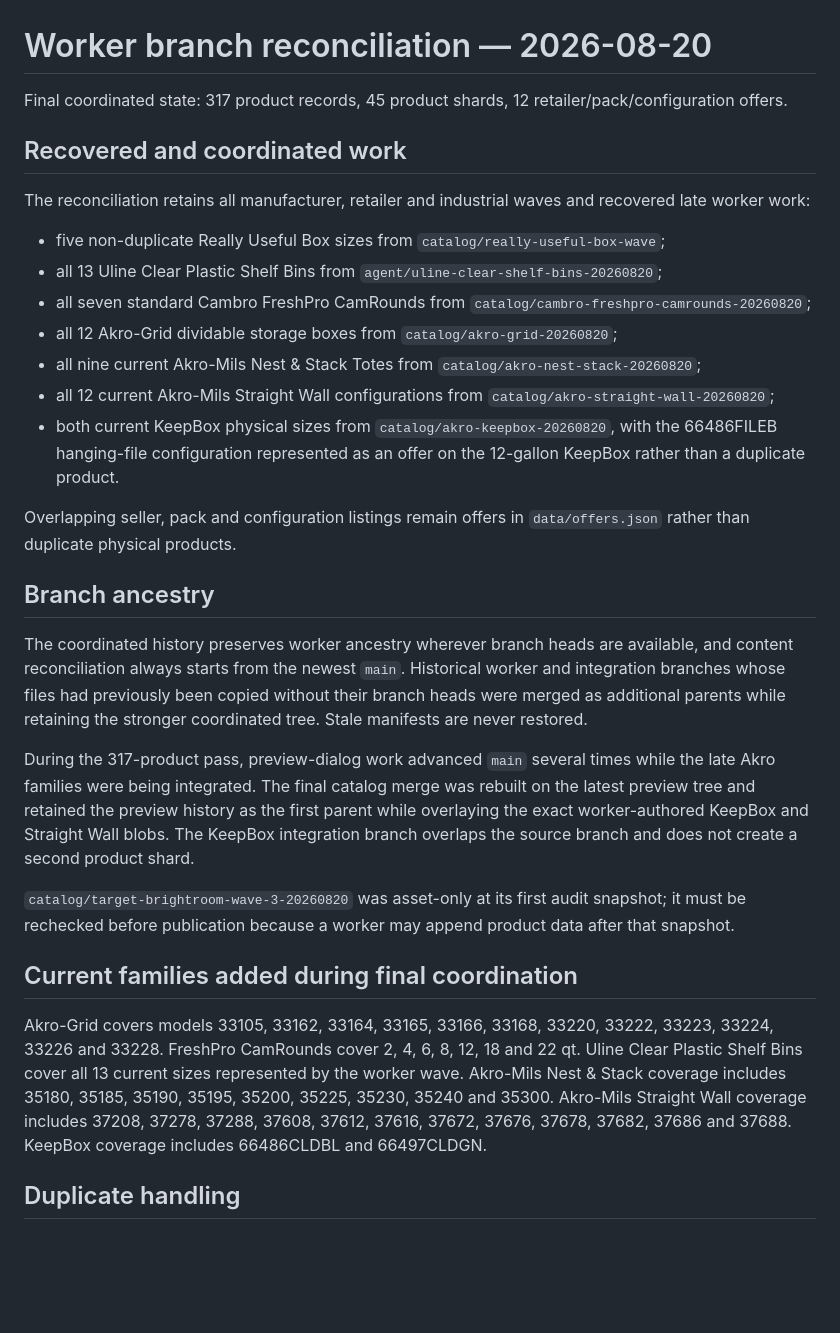
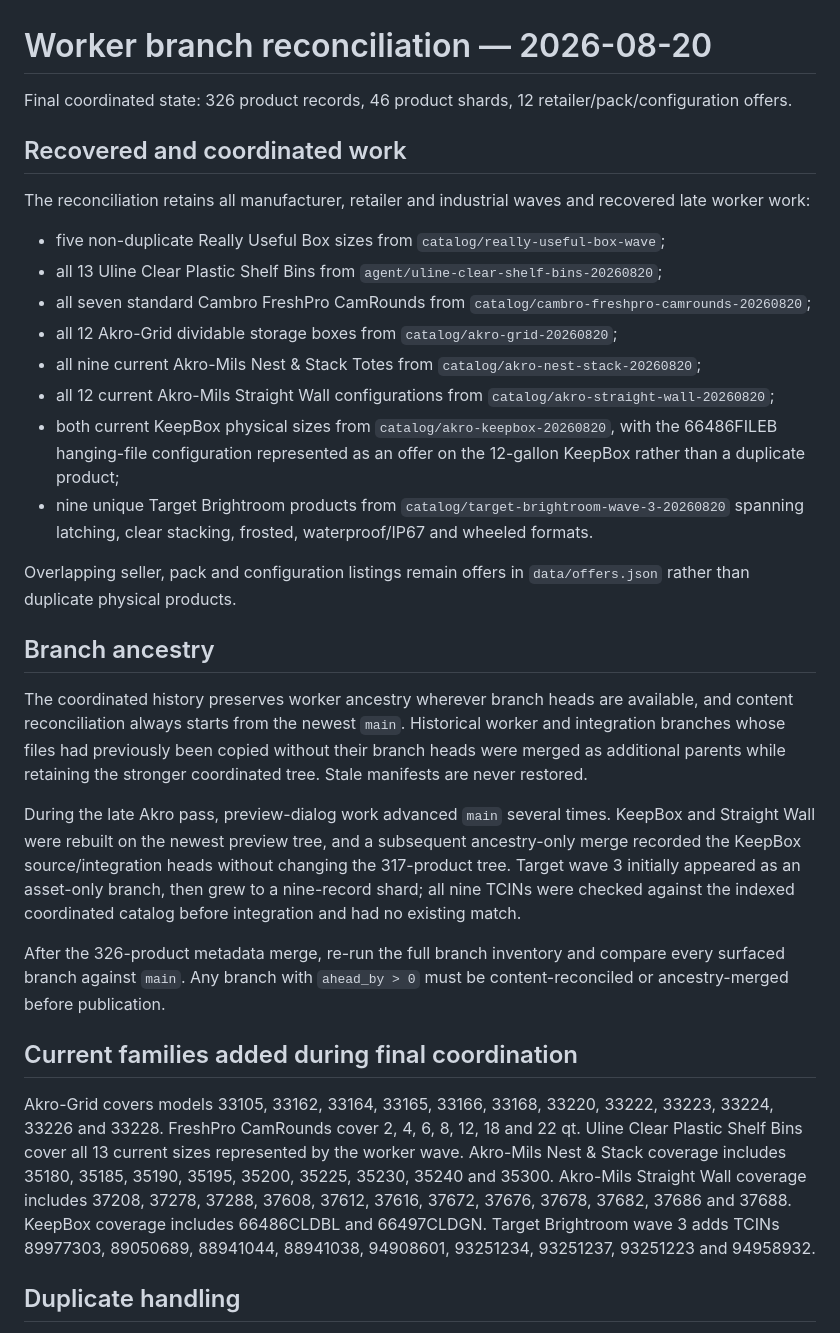
Before and after one commit to jwedwards-usa/ContainerHub, a Markdown page: research/branch-reconciliation-2026-08-20.md, the part around the change. Rendered like a GitHub page; blank space fills up the shorter version.

Commit message:
Record 326-product worker reconciliation

```diff
--- a/research/branch-reconciliation-2026-08-20.md
+++ b/research/branch-reconciliation-2026-08-20.md
@@ -1,6 +1,6 @@
 # Worker branch reconciliation — 2026-08-20
 
-Final coordinated state: 317 product records, 45 product shards, 12 retailer/pack/configuration offers.
+Final coordinated state: 326 product records, 46 product shards, 12 retailer/pack/configuration offers.
 
 ## Recovered and coordinated work
 
@@ -12,7 +12,8 @@ The reconciliation retains all manufacturer, retailer and industrial waves and r
 - all 12 Akro-Grid dividable storage boxes from `catalog/akro-grid-20260820`;
 - all nine current Akro-Mils Nest & Stack Totes from `catalog/akro-nest-stack-20260820`;
 - all 12 current Akro-Mils Straight Wall configurations from `catalog/akro-straight-wall-20260820`;
-- both current KeepBox physical sizes from `catalog/akro-keepbox-20260820`, with the 66486FILEB hanging-file configuration represented as an offer on the 12-gallon KeepBox rather than a duplicate product.
+- both current KeepBox physical sizes from `catalog/akro-keepbox-20260820`, with the 66486FILEB hanging-file configuration represented as an offer on the 12-gallon KeepBox rather than a duplicate product;
+- nine unique Target Brightroom products from `catalog/target-brightroom-wave-3-20260820` spanning latching, clear stacking, frosted, waterproof/IP67 and wheeled formats.
 
 Overlapping seller, pack and configuration listings remain offers in `data/offers.json` rather than duplicate physical products.
 
@@ -20,13 +21,13 @@ Overlapping seller, pack and configuration listings remain offers in `data/offer
 
 The coordinated history preserves worker ancestry wherever branch heads are available, and content reconciliation always starts from the newest `main`. Historical worker and integration branches whose files had previously been copied without their branch heads were merged as additional parents while retaining the stronger coordinated tree. Stale manifests are never restored.
 
-During the 317-product pass, preview-dialog work advanced `main` several times while the late Akro families were being integrated. The final catalog merge was rebuilt on the latest preview tree and retained the preview history as the first parent while overlaying the exact worker-authored KeepBox and Straight Wall blobs. The KeepBox integration branch overlaps the source branch and does not create a second product shard.
+During the late Akro pass, preview-dialog work advanced `main` several times. KeepBox and Straight Wall were rebuilt on the newest preview tree, and a subsequent ancestry-only merge recorded the KeepBox source/integration heads without changing the 317-product tree. Target wave 3 initially appeared as an asset-only branch, then grew to a nine-record shard; all nine TCINs were checked against the indexed coordinated catalog before integration and had no existing match.
 
-`catalog/target-brightroom-wave-3-20260820` was asset-only at its first audit snapshot; it must be rechecked before publication because a worker may append product data after that snapshot.
+After the 326-product metadata merge, re-run the full branch inventory and compare every surfaced branch against `main`. Any branch with `ahead_by > 0` must be content-reconciled or ancestry-merged before publication.
 
 ## Current families added during final coordination
 
-Akro-Grid covers models 33105, 33162, 33164, 33165, 33166, 33168, 33220, 33222, 33223, 33224, 33226 and 33228. FreshPro CamRounds cover 2, 4, 6, 8, 12, 18 and 22 qt. Uline Clear Plastic Shelf Bins cover all 13 current sizes represented by the worker wave. Akro-Mils Nest & Stack coverage includes 35180, 35185, 35190, 35195, 35200, 35225, 35230, 35240 and 35300. Akro-Mils Straight Wall coverage includes 37208, 37278, 37288, 37608, 37612, 37616, 37672, 37676, 37678, 37682, 37686 and 37688. KeepBox coverage includes 66486CLDBL and 66497CLDGN.
+Akro-Grid covers models 33105, 33162, 33164, 33165, 33166, 33168, 33220, 33222, 33223, 33224, 33226 and 33228. FreshPro CamRounds cover 2, 4, 6, 8, 12, 18 and 22 qt. Uline Clear Plastic Shelf Bins cover all 13 current sizes represented by the worker wave. Akro-Mils Nest & Stack coverage includes 35180, 35185, 35190, 35195, 35200, 35225, 35230, 35240 and 35300. Akro-Mils Straight Wall coverage includes 37208, 37278, 37288, 37608, 37612, 37616, 37672, 37676, 37678, 37682, 37686 and 37688. KeepBox coverage includes 66486CLDBL and 66497CLDGN. Target Brightroom wave 3 adds TCINs 89977303, 89050689, 88941044, 88941038, 94908601, 93251234, 93251237, 93251223 and 94958932.
 
 ## Duplicate handling
 
```
